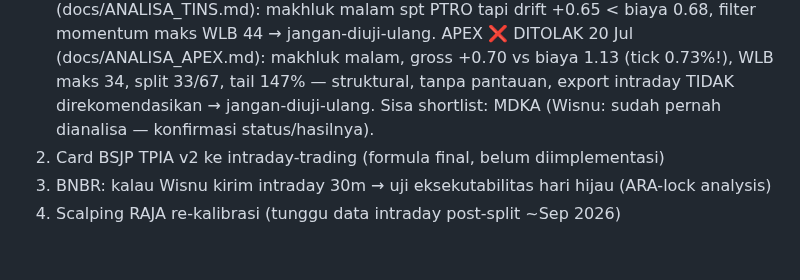
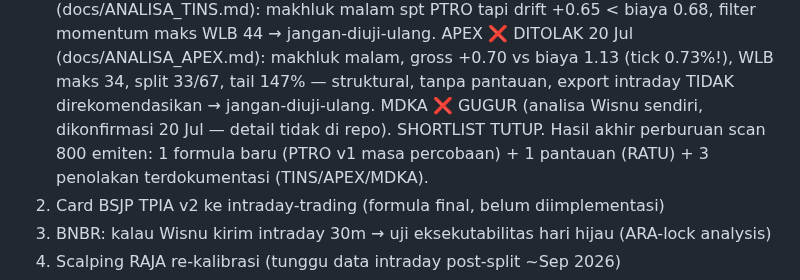
Before and after one commit to wisnuputra17/ihsg-suite, a Markdown page: SESI-LANJUTAN.md, the part around the change. Rendered like a GitHub page; blank space fills up the shorter version.

Commit message:
handoff: MDKA gugur (analisa Wisnu) — shortlist scan 800 emiten resmi tutup

```diff
--- a/SESI-LANJUTAN.md
+++ b/SESI-LANJUTAN.md
@@ -79,7 +79,9 @@ hindari grid search di wilayah mati. PTRO & TINS: malam. RAJA: siang.
    APEX ❌ DITOLAK 20 Jul (docs/ANALISA_APEX.md): makhluk malam, gross +0.70 vs biaya
    1.13 (tick 0.73%!), WLB maks 34, split 33/67, tail 147% — struktural, tanpa pantauan,
    export intraday TIDAK direkomendasikan → jangan-diuji-ulang.
-   Sisa shortlist: MDKA (Wisnu: sudah pernah dianalisa — konfirmasi status/hasilnya).
+   MDKA ❌ GUGUR (analisa Wisnu sendiri, dikonfirmasi 20 Jul — detail tidak di repo).
+   SHORTLIST TUTUP. Hasil akhir perburuan scan 800 emiten: 1 formula baru (PTRO v1
+   masa percobaan) + 1 pantauan (RATU) + 3 penolakan terdokumentasi (TINS/APEX/MDKA).
 2. Card BSJP TPIA v2 ke intraday-trading (formula final, belum diimplementasi)
 3. BNBR: kalau Wisnu kirim intraday 30m → uji eksekutabilitas hari hijau (ARA-lock analysis)
 5. Scalping RAJA re-kalibrasi (tunggu data intraday post-split ~Sep 2026)
```
